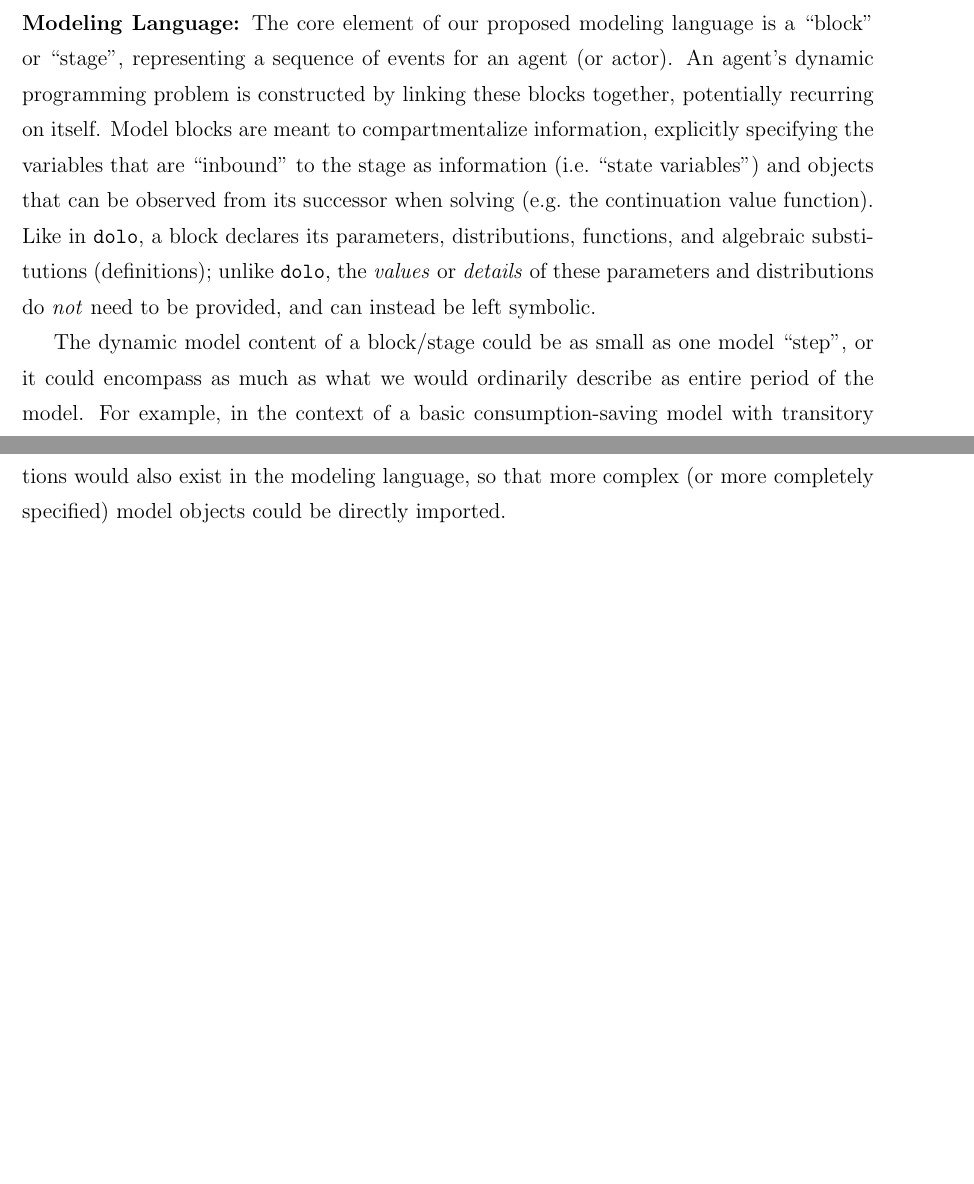
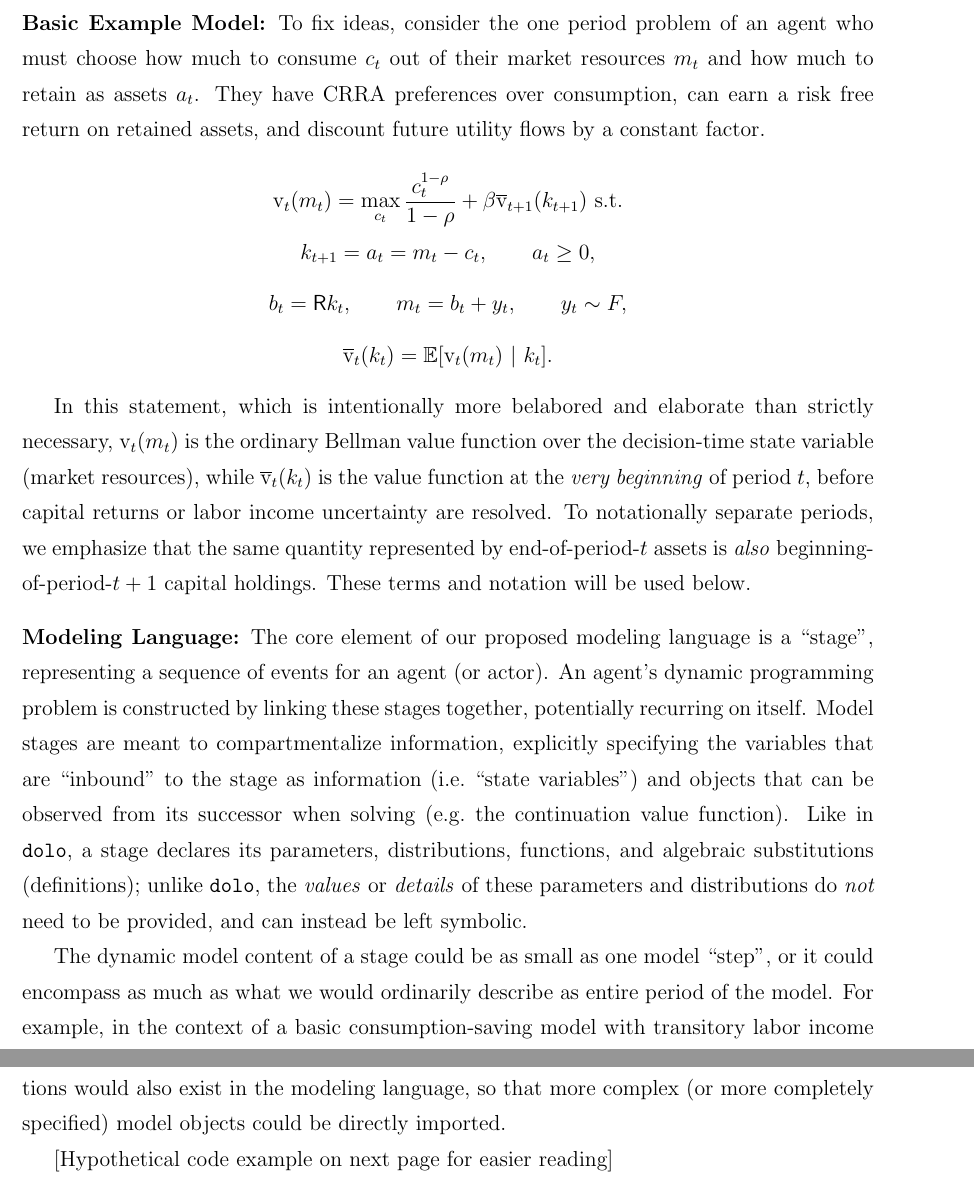
Before and after one commit to econ-ark/OverARK, a LaTeX document (Development/memos/PitchToPablo.tex): two parts of pages 2 and 4 of 4 before the commit and two parts of pages 2 and 4 of 5 after it, joined at a grey line, cut at the place of the change, the shorter picture padded with empty space. Compiled offline with LaTeX, dvips and Ghostscript.

Commit message:
Incorporate CDC feedback

```diff
--- a/Development/memos/PitchToPablo.tex
+++ b/Development/memos/PitchToPablo.tex
@@ -36,6 +36,7 @@
             \newcommand{\N}{\mathbb{N}}
 			\newcommand{\R}{\mathbb{R}}
 			\newcommand{\E}{\mathbb{E}}
+			\newcommand{\vFunc}{\text{v}}
 			\newcommand{\der}[2]{\frac{\text{d}#1}{\text{d}#2}}
 			\newcommand{\pd}[2]{\frac{\partial#1}{\partial#2}}
 
@@ -59,12 +60,25 @@ In contrast, the approach taken by Pablo's \texttt{dolo} and \texttt{dolark} pro
 
 \vspace{0.35cm}
 
-\noindent \textbf{Modeling Language:} The core element of our proposed modeling language is a ``block'' or ``stage'', representing a sequence of events for an agent (or actor). An agent's dynamic programming problem is constructed by linking these blocks together, potentially recurring on itself. Model blocks are meant to compartmentalize information, explicitly specifying the variables that are ``inbound'' to the stage as information (i.e.\ ``state variables'') and objects that can be observed from its successor when solving (e.g.\ the continuation value function). Like in \texttt{dolo}, a block declares its parameters, distributions, functions, and algebraic substitutions (definitions); unlike \texttt{dolo}, the \textit{values} or \textit{details} of these parameters and distributions do \textit{not} need to be provided, and can instead be left symbolic.
+\noindent \textbf{Basic Example Model:} To fix ideas, consider the one period problem of an agent who must choose how much to consume $c_t$ out of their market resources $m_t$ and how much to retain as assets $a_t$. They have CRRA preferences over consumption, can earn a risk free return on retained assets, and discount future utility flows by a constant factor.
 
-The dynamic model content of a block/stage could be as small as one model ``step'', or it could encompass as much as what we would ordinarily describe as entire period of the model. For example, in the context of a basic consumption-saving model with transitory labor income risk and a riskless return, a block could be as small as going from beginning-of-period capital holdings $k_t$ to bank balances $b_t$ by multiplying the former by return factor $\mathsf{R}$; or it could be the next step, where labor income $y_t$ is drawn from some distribution and added to $b_t$ to yield market resources $m_t$. Alternatively, a block could be specified as having \textit{all} of the steps in one period of the consumption-saving problem: earning interest on capital, receiving stochastic labor income, choosing consumption, and retaining non-consumed market resources as assets.
+\begin{equation*}
+\vFunc_{t}(m_t) = \max_{c_t} \frac{c_t^{1-\rho}}{1-\rho} + \beta \overline{\vFunc}_{t+1}(k_{t+1}) \text{ s.t.}
+\end{equation*}
+\begin{equation*}
+ k_{t+1} = a_t = m_t - c_t, \qquad a_t \geq 0,
+\end{equation*}
+\begin{equation*}
+b_t = \mathsf{R} k_t, \qquad m_t = b_t + y_t, \qquad y_t \sim F,
+\end{equation*}
+\begin{equation*}
+\overline{\vFunc}_t(k_t) = \E[\vFunc_t(m_t) ~|~ k_t].
+\end{equation*}
 
-Suppose a user chose to specify the simple consumption-saving model using (say) four very small blocks. Under our proposed modeling language, they could further specify that these blocks are sequentially linked together. The resulting linked group of blocks would itself then represent a block (the entire period) that could be further linked.
+In this statement, which is intentionally more belabored and elaborate than strictly necessary, $\vFunc_t(m_t)$ is the ordinary Bellman value function over the decision-time state variable (market resources), while $\overline{\vFunc}_{t}(k_t)$ is the value function at the \textit{very beginning} of period $t$, before capital returns or labor income uncertainty are resolved. To notationally separate periods, we emphasize that the same quantity represented by end-of-period-$t$ assets is \textit{also} beginning-of-period-$t+1$ capital holdings. These terms and notation will be used below.
 
-The Econ-ARK team has been developing draft specifications of this modeling language, formatted as YAML files. This allows model information to exist alongside parameterization choices, but not inextricably paired together. Instead, the modeling language will include a directive for assigning parameters (or distribution information, etc) from a YAML dictionary entry to a block, filling in previously unspecified information. As discussed below, our proposed software package would also allow a user to import a block into their modeling environment without parameter values, and \textit{then} to assign values.
+\vspace{0.35cm}
 
-Our draft language specification includes concepts for flow control among blocks/stages, so that (e.g.) an agent's discrete control can govern the \textit{nature} of the next choice they face, or a mortality shock can determine whether they continue to the next period or simply terminate. A group of connected blocks thus acts like (and can be represented by) a directional graph among a set of nodes. A graph that loops back on itself is interpreted as an infinite horizon model in which the solution for optimal controls is recursively defined, while a graph that reaches a definite terminal node is a finite lifecycle problem.
+\noindent \textbf{Modeling Language:} The core element of our proposed modeling language is a ``stage'', representing a sequence of events for an agent (or actor). An agent's dynamic programming problem is constructed by linking these stages together, potentially recurring on itself. Model stages are meant to compartmentalize information, explicitly specifying the variables that are ``inbound'' to the stage as information (i.e.\ ``state variables'') and objects that can be observed from its successor when solving (e.g.\ the continuation value function). Like in \texttt{dolo}, a stage declares its parameters, distributions, functions, and algebraic substitutions (definitions); unlike \texttt{dolo}, the \textit{values} or \textit{details} of these parameters and distributions do \textit{not} need to be provided, and can instead be left symbolic.
+
+The dynamic model content of a stage could be as small as one model ``step'', or it could encompass as much as what we would ordinarily describe as entire period of the model. For example, in the context of a basic consumption-saving model with transitory labor income risk and a riskless return, a stage could be as small as going from beginning-of-period capital holdings $k_t$ to bank balances $b_t$ by multiplying the former by return factor $\mathsf{R}$; or it could be the next step, where labor income $y_t$ is drawn from some distribution and added to $b_t$ to yield market resources $m_t$. Alternatively, a stage could be specified as having \textit{all} of the steps in one period of the consumption-saving problem: earning interest on capital, receiving stochastic labor income, choosing consumption, and retaining non-consumed market resources as assets.
@@ -85,3 +105,4 @@ We have also already prototyped automatic Monte Carlo simulation based on YAML m
 
 \noindent \textbf{Example Usage:} So as not to distract with specification details that have not yet been implemented (let alone finalized), we present a \textit{hypothetical} example of command-line interaction in the future \texttt{HARK} modeling environment, omitting the YAML files with the model and parameters; some imagination is required. Analogous concepts for most of these operations would also exist in the modeling language, so that more complex (or more completely specified) model objects could be directly imported.
 
+[Hypothetical code example on next page for easier reading]
```
Also changed, not shown: Development/memos/PitchToPablo.pdf, Development/memos/PitchToPablo.tex (21 more changed lines).
